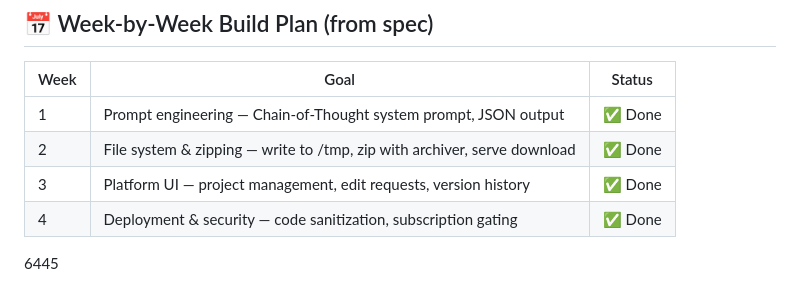
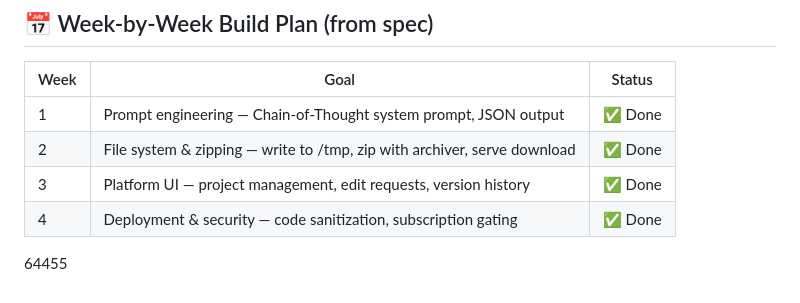
Before and after one commit to Ramgella/Extensio-Text-to-Extension-Generator, a Markdown page: README.md, the part around the change. GitHub-like rendering.

```diff
--- a/README.md
+++ b/README.md
@@ -124,4 +124,4 @@ Requires `nodemon` (included as dev dependency).
 | 3 | Platform UI — project management, edit requests, version history | ✅ Done |
 | 4 | Deployment & security — code sanitization, subscription gating | ✅ Done |
 
-6445
+64455
```
